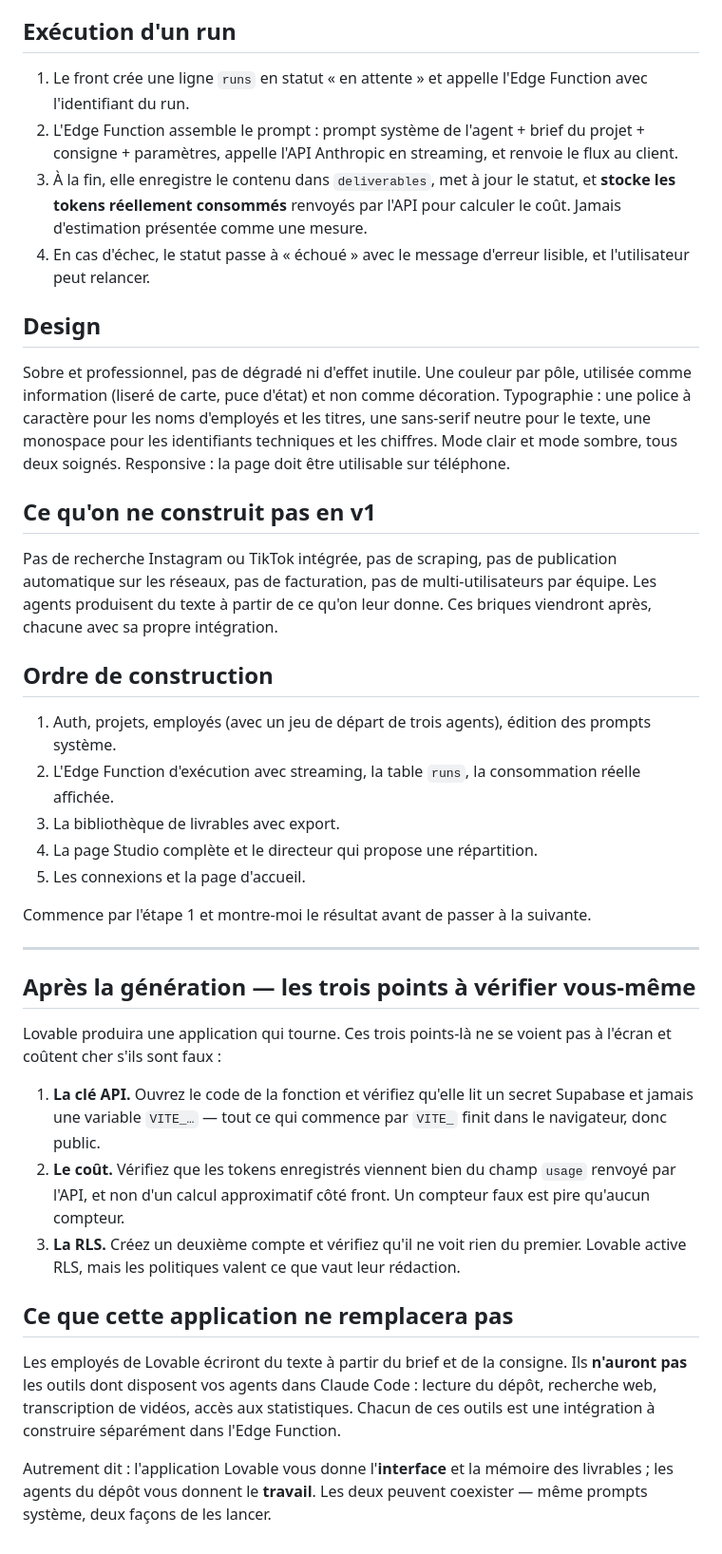
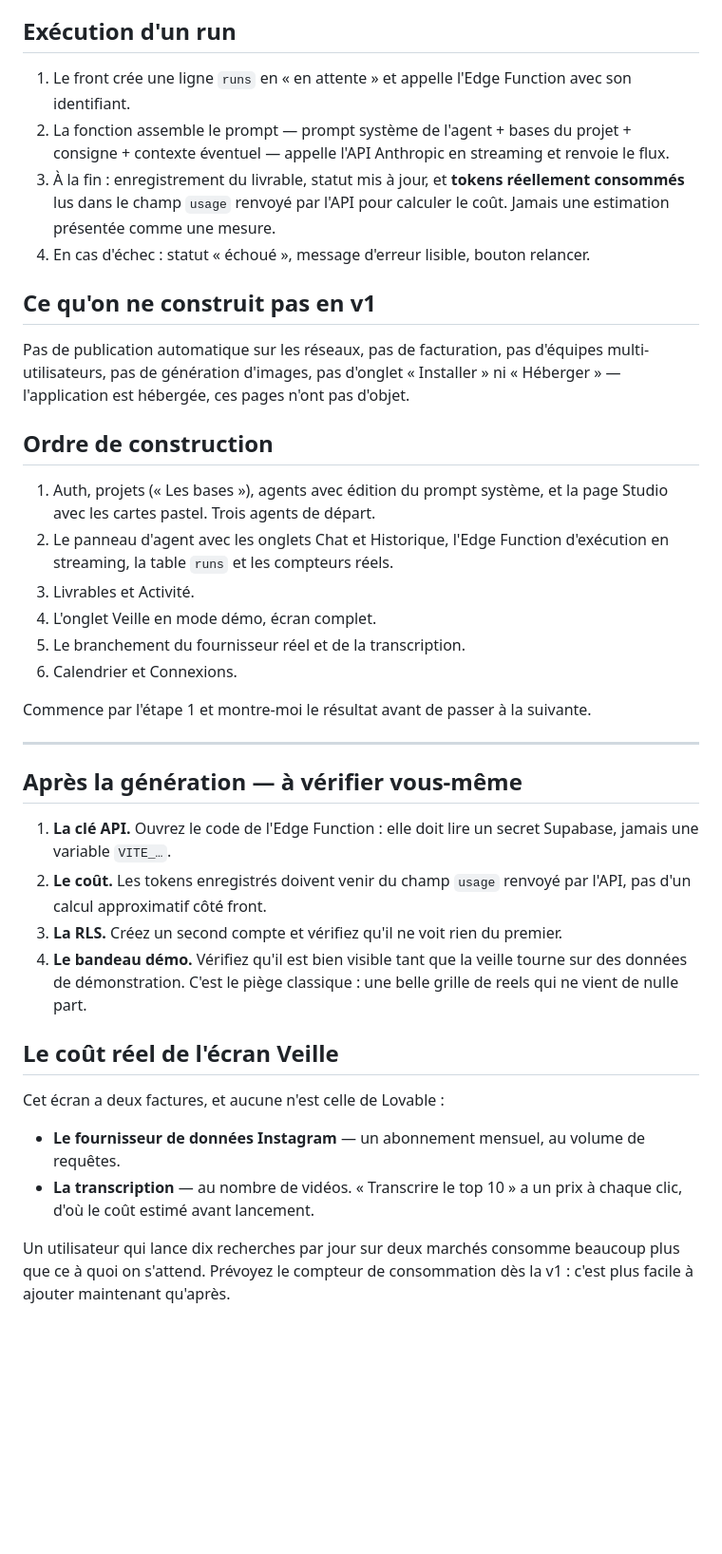
Before and after one commit to Dennisio1010/aquelio.eu, a Markdown page: studio/PROMPT-LOVABLE.md, the part around one of its changes. Shown at 95% size. Rendered like a GitHub page; blank space fills up the shorter version.

```diff
--- a/studio/PROMPT-LOVABLE.md
+++ b/studio/PROMPT-LOVABLE.md
@@ -89,73 +218,61 @@ connexion » qui appelle une Edge Function et affiche le résultat réel.
 
 ## Exécution d'un run
 
-1. Le front crée une ligne `runs` en statut « en attente » et appelle
-   l'Edge Function avec l'identifiant du run.
-2. L'Edge Function assemble le prompt : prompt système de l'agent + brief
-   du projet + consigne + paramètres, appelle l'API Anthropic en streaming,
-   et renvoie le flux au client.
-3. À la fin, elle enregistre le contenu dans `deliverables`, met à jour le
-   statut, et **stocke les tokens réellement consommés** renvoyés par l'API
-   pour calculer le coût. Jamais d'estimation présentée comme une mesure.
-4. En cas d'échec, le statut passe à « échoué » avec le message d'erreur
-   lisible, et l'utilisateur peut relancer.
-
-## Design
-
-Sobre et professionnel, pas de dégradé ni d'effet inutile. Une couleur par
-pôle, utilisée comme information (liseré de carte, puce d'état) et non comme
-décoration. Typographie : une police à caractère pour les noms d'employés et
-les titres, une sans-serif neutre pour le texte, une monospace pour les
-identifiants techniques et les chiffres. Mode clair et mode sombre, tous
-deux soignés. Responsive : la page doit être utilisable sur téléphone.
+1. Le front crée une ligne `runs` en « en attente » et appelle l'Edge
+   Function avec son identifiant.
+2. La fonction assemble le prompt — prompt système de l'agent + bases du
+   projet + consigne + contexte éventuel — appelle l'API Anthropic en
+   streaming et renvoie le flux.
+3. À la fin : enregistrement du livrable, statut mis à jour, et **tokens
+   réellement consommés** lus dans le champ `usage` renvoyé par l'API pour
+   calculer le coût. Jamais une estimation présentée comme une mesure.
+4. En cas d'échec : statut « échoué », message d'erreur lisible, bouton
+   relancer.
 
 ## Ce qu'on ne construit pas en v1
 
-Pas de recherche Instagram ou TikTok intégrée, pas de scraping, pas de
-publication automatique sur les réseaux, pas de facturation, pas de
-multi-utilisateurs par équipe. Les agents produisent du texte à partir de
-ce qu'on leur donne. Ces briques viendront après, chacune avec sa propre
-intégration.
+Pas de publication automatique sur les réseaux, pas de facturation, pas
+d'équipes multi-utilisateurs, pas de génération d'images, pas d'onglet
+« Installer » ni « Héberger » — l'application est hébergée, ces pages n'ont
+pas d'objet.
 
 ## Ordre de construction
 
-1. Auth, projets, employés (avec un jeu de départ de trois agents), édition
-   des prompts système.
-2. L'Edge Function d'exécution avec streaming, la table `runs`, la
-   consommation réelle affichée.
-3. La bibliothèque de livrables avec export.
-4. La page Studio complète et le directeur qui propose une répartition.
-5. Les connexions et la page d'accueil.
+1. Auth, projets (« Les bases »), agents avec édition du prompt système, et
+   la page Studio avec les cartes pastel. Trois agents de départ.
+2. Le panneau d'agent avec les onglets Chat et Historique, l'Edge Function
+   d'exécution en streaming, la table `runs` et les compteurs réels.
+3. Livrables et Activité.
+4. L'onglet Veille en mode démo, écran complet.
+5. Le branchement du fournisseur réel et de la transcription.
+6. Calendrier et Connexions.
 
 Commence par l'étape 1 et montre-moi le résultat avant de passer à la
 suivante.
 
 ---
 
-## Après la génération — les trois points à vérifier vous-même
+## Après la génération — à vérifier vous-même
 
-Lovable produira une application qui tourne. Ces trois points-là ne se
-voient pas à l'écran et coûtent cher s'ils sont faux :
+1. **La clé API.** Ouvrez le code de l'Edge Function : elle doit lire un
+   secret Supabase, jamais une variable `VITE_…`.
+2. **Le coût.** Les tokens enregistrés doivent venir du champ `usage`
+   renvoyé par l'API, pas d'un calcul approximatif côté front.
+3. **La RLS.** Créez un second compte et vérifiez qu'il ne voit rien du
+   premier.
+4. **Le bandeau démo.** Vérifiez qu'il est bien visible tant que la veille
+   tourne sur des données de démonstration. C'est le piège classique : une
+   belle grille de reels qui ne vient de nulle part.
 
-1. **La clé API.** Ouvrez le code de la fonction et vérifiez qu'elle lit un
-   secret Supabase et jamais une variable `VITE_…` — tout ce qui commence
-   par `VITE_` finit dans le navigateur, donc public.
-2. **Le coût.** Vérifiez que les tokens enregistrés viennent bien du champ
-   `usage` renvoyé par l'API, et non d'un calcul approximatif côté front.
-   Un compteur faux est pire qu'aucun compteur.
-3. **La RLS.** Créez un deuxième compte et vérifiez qu'il ne voit rien du
-   premier. Lovable active RLS, mais les politiques valent ce que vaut leur
-   rédaction.
+## Le coût réel de l'écran Veille
 
-## Ce que cette application ne remplacera pas
+Cet écran a deux factures, et aucune n'est celle de Lovable :
 
-Les employés de Lovable écriront du texte à partir du brief et de la
-consigne. Ils **n'auront pas** les outils dont disposent vos agents dans
-Claude Code : lecture du dépôt, recherche web, transcription de vidéos,
-accès aux statistiques. Chacun de ces outils est une intégration à
-construire séparément dans l'Edge Function.
+- **Le fournisseur de données Instagram** — un abonnement mensuel, au
+  volume de requêtes.
+- **La transcription** — au nombre de vidéos. « Transcrire le top 10 » a un
+  prix à chaque clic, d'où le coût estimé avant lancement.
 
-Autrement dit : l'application Lovable vous donne l'**interface** et la
-mémoire des livrables ; les agents du dépôt vous donnent le **travail**.
-Les deux peuvent coexister — même prompts système, deux façons de les
-lancer.
+Un utilisateur qui lance dix recherches par jour sur deux marchés consomme
+beaucoup plus que ce à quoi on s'attend. Prévoyez le compteur de
+consommation dès la v1 : c'est plus facile à ajouter maintenant qu'après.
```
Also changed, not shown: other parts of studio/PROMPT-LOVABLE.md (+196 -67 lines).
